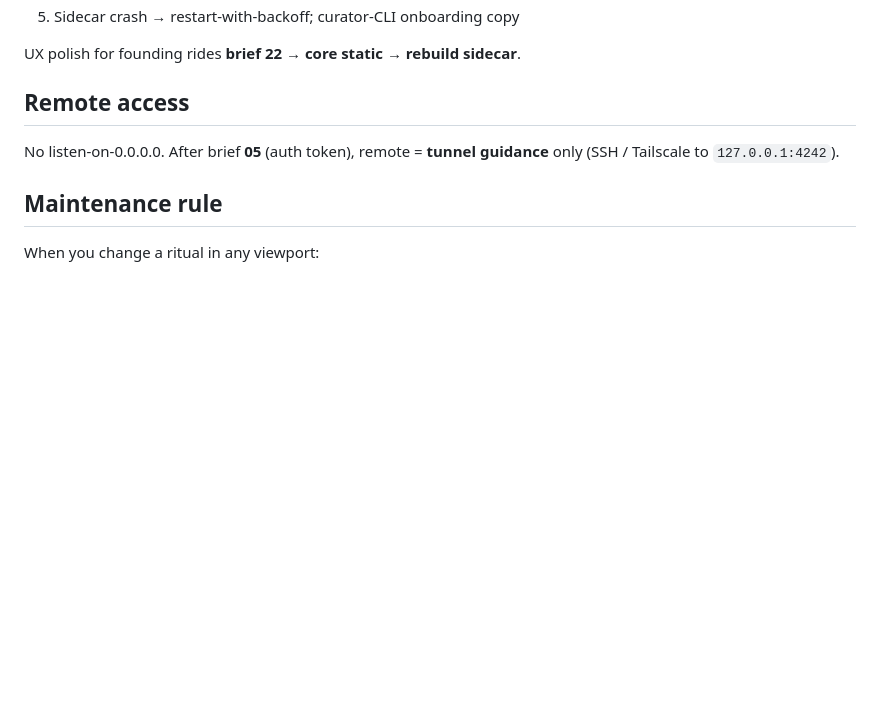
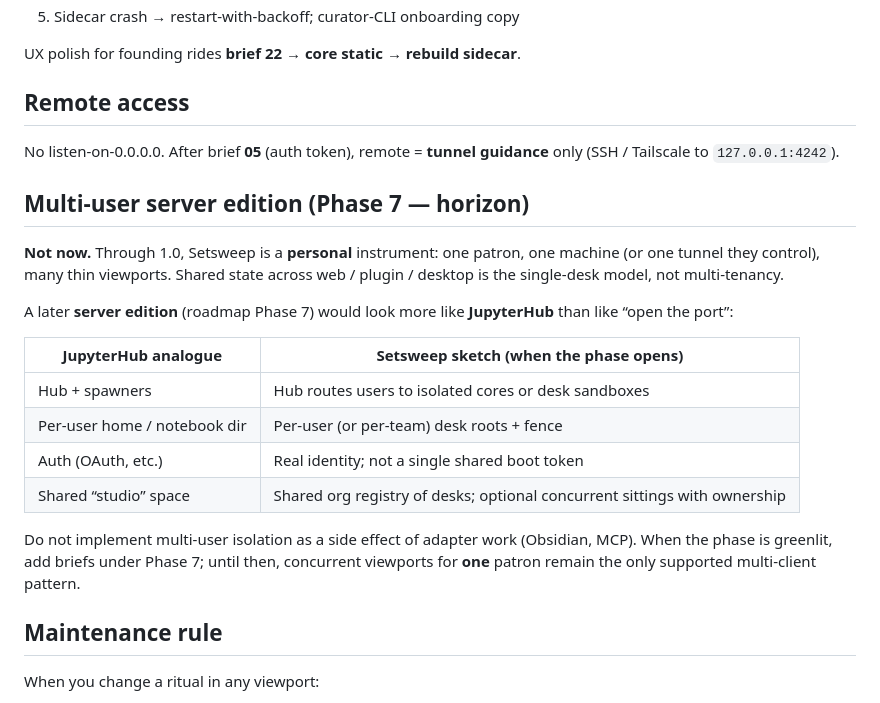
Before and after one commit to charlesberret/kettle-core, a Markdown page: docs/PLATFORMS.md, the part around the change. Drawn GitHub-style; blank space fills up the shorter version.

```diff
--- a/docs/PLATFORMS.md
+++ b/docs/PLATFORMS.md
@@ -125,6 +125,26 @@ UX polish for founding rides **brief 22 → core static → rebuild sidecar**.
 No listen-on-0.0.0.0. After brief **05** (auth token), remote = **tunnel guidance** only
 (SSH / Tailscale to `127.0.0.1:4242`).
 
+## Multi-user server edition (Phase 7 — horizon)
+
+**Not now.** Through 1.0, Setsweep is a **personal** instrument: one patron, one machine
+(or one tunnel they control), many thin viewports. Shared state across web / plugin /
+desktop is the single-desk model, not multi-tenancy.
+
+A later **server edition** (roadmap Phase 7) would look more like **JupyterHub** than
+like “open the port”:
+
+| JupyterHub analogue | Setsweep sketch (when the phase opens) |
+|---------------------|----------------------------------------|
+| Hub + spawners | Hub routes users to isolated cores or desk sandboxes |
+| Per-user home / notebook dir | Per-user (or per-team) desk roots + fence |
+| Auth (OAuth, etc.) | Real identity; not a single shared boot token |
+| Shared “studio” space | Shared org registry of desks; optional concurrent sittings with ownership |
+
+Do not implement multi-user isolation as a side effect of adapter work (Obsidian, MCP).
+When the phase is greenlit, add briefs under Phase 7; until then, concurrent viewports
+for **one** patron remain the only supported multi-client pattern.
+
 ## Maintenance rule
 
 When you change a ritual in any viewport:
```
Also changed, not shown: ROADMAP.md (+25 -0 lines).
